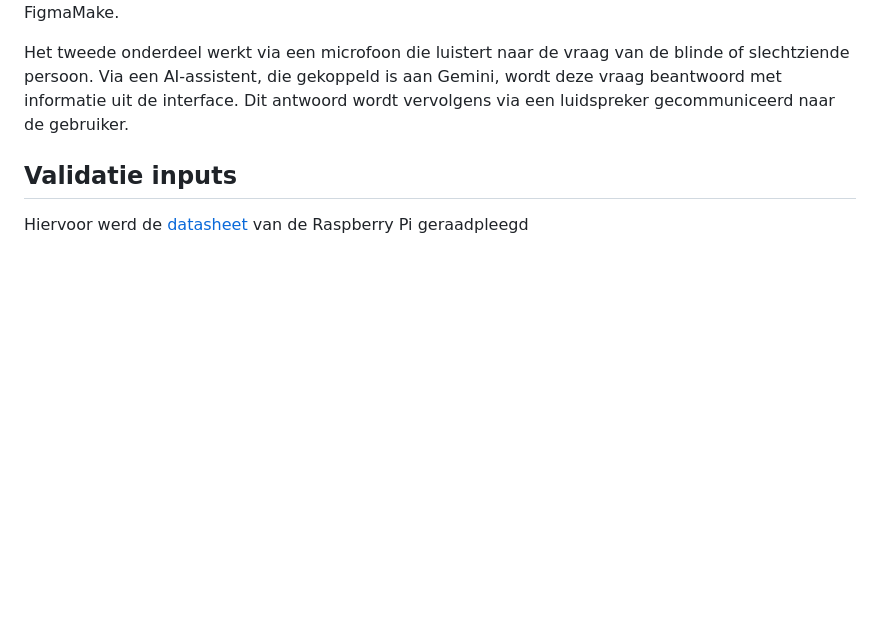
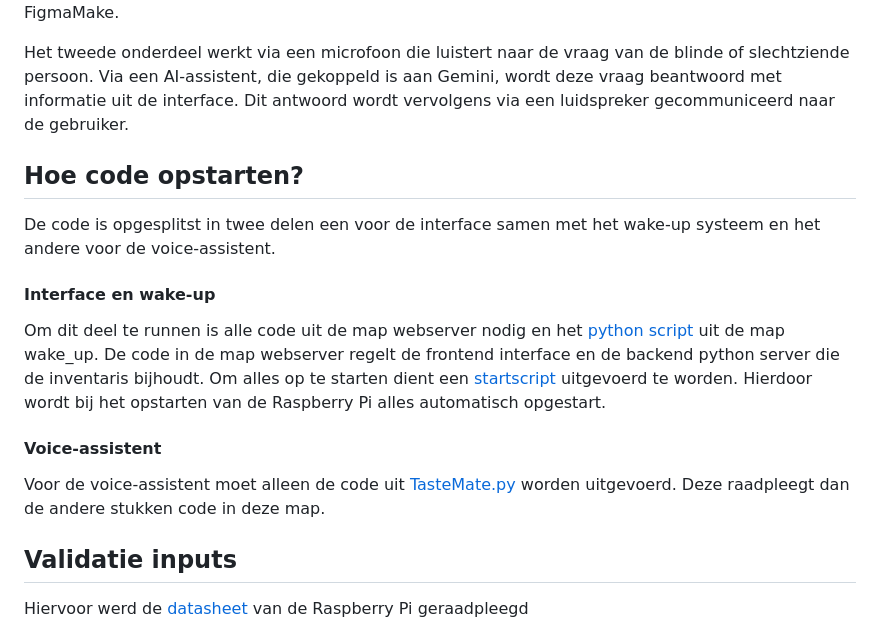
Before and after one commit to LeonDebonne/TasteMate_Opkomende_Tech, a Markdown page: README.md, the part around one of its changes. Drawn GitHub-style; blank space fills up the shorter version.

Commit message:
hoe code opstaren

```diff
--- a/README.md
+++ b/README.md
@@ -8,6 +8,13 @@ De TasteMate is een product dat het gebruik van de koelkast voor visueel beperkt
 Het eerste onderdeel wordt geactiveerd via een wake-upmechanisme. Dit maakt gebruik van een afstandssensor die, wanneer er een persoon voor de koelkast of TasteMate staat, een signaal stuurt naar het touchscreen om in te schakelen. De interface wordt hierbij lokaal gehost en is ontworpen met FigmaMake.
 
 Het tweede onderdeel werkt via een microfoon die luistert naar de vraag van de blinde of slechtziende persoon. Via een AI-assistent, die gekoppeld is aan Gemini, wordt deze vraag beantwoord met informatie uit de interface. Dit antwoord wordt vervolgens via een luidspreker gecommuniceerd naar de gebruiker.
+
+## Hoe code opstarten?
+De code is opgesplitst in twee delen een voor de interface samen met het wake-up systeem en het andere voor de voice-assistent.
+#### Interface en wake-up
+Om dit deel te runnen is alle code uit de map webserver nodig en het [python script](/code/wake_up/wake_up.py) uit de map wake_up. De code in de map webserver regelt de frontend interface en de backend python server die de inventaris bijhoudt. Om alles op te starten dient een [startscript](/code/start_tastemate.sh) uitgevoerd te worden. Hierdoor wordt bij het opstarten van de Raspberry Pi alles automatisch opgestart.
+#### Voice-assistent
+Voor de voice-assistent moet alleen de code uit [TasteMate.py](/code/assistent/TasteMate.py) worden uitgevoerd. Deze raadpleegt dan de andere stukken code in deze map.
 
 ## Validatie inputs
 Hiervoor werd de [datasheet](/docs/Raspberry%20PI.pdf) van de Raspberry Pi geraadpleegd
```
Also changed, not shown: other parts of README.md (+1 -6 lines).
